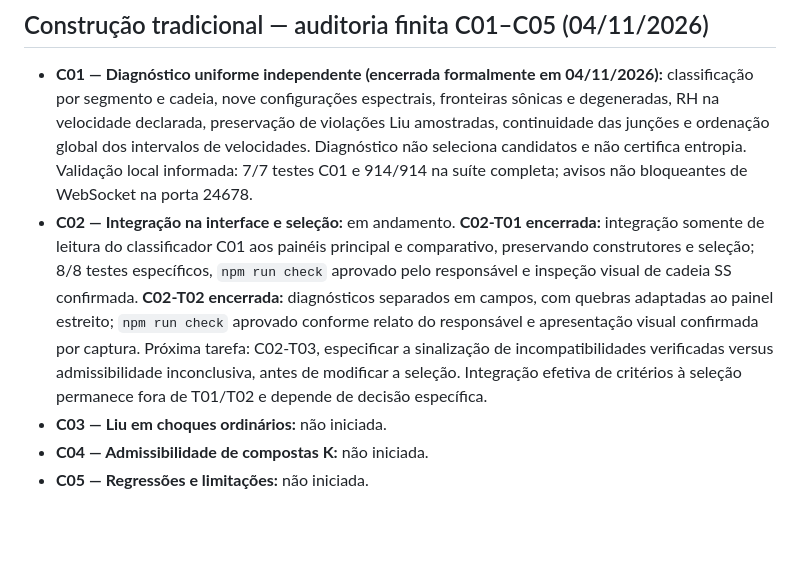
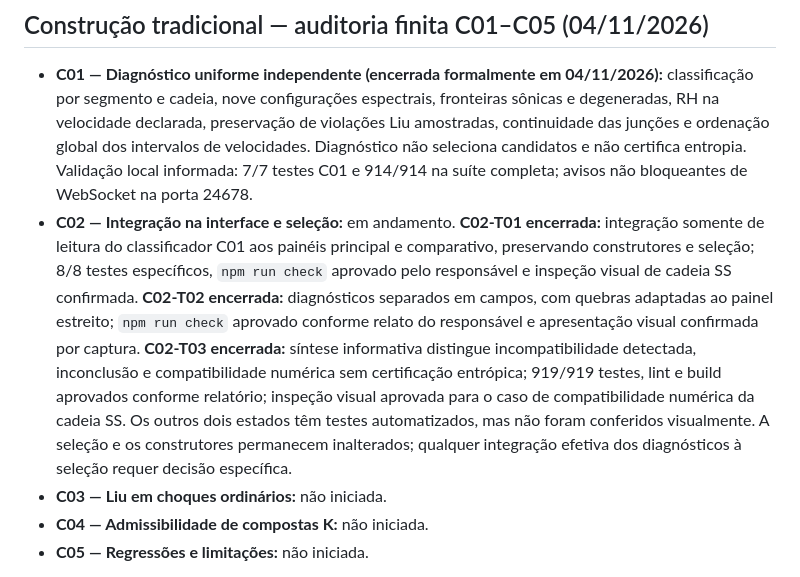
Before and after one commit to macroseres/general-wave-manifold-lab, a Markdown page: docs/ROADMAP.md, the part around the change. Drawn GitHub-style; blank space fills up the shorter version.

Commit message:
docs(C02-T03): close diagnostic triage after visual review

```diff
--- a/docs/ROADMAP.md
+++ b/docs/ROADMAP.md
@@ -3,7 +3,7 @@
 ## Construção tradicional — auditoria finita C01–C05 (04/11/2026)
 
 - **C01 — Diagnóstico uniforme independente (encerrada formalmente em 04/11/2026):** classificação por segmento e cadeia, nove configurações espectrais, fronteiras sônicas e degeneradas, RH na velocidade declarada, preservação de violações Liu amostradas, continuidade das junções e ordenação global dos intervalos de velocidades. Diagnóstico não seleciona candidatos e não certifica entropia. Validação local informada: 7/7 testes C01 e 914/914 na suíte completa; avisos não bloqueantes de WebSocket na porta 24678.
-- **C02 — Integração na interface e seleção:** em andamento. **C02-T01 encerrada:** integração somente de leitura do classificador C01 aos painéis principal e comparativo, preservando construtores e seleção; 8/8 testes específicos, `npm run check` aprovado pelo responsável e inspeção visual de cadeia SS confirmada. **C02-T02 encerrada:** diagnósticos separados em campos, com quebras adaptadas ao painel estreito; `npm run check` aprovado conforme relato do responsável e apresentação visual confirmada por captura. Próxima tarefa: C02-T03, especificar a sinalização de incompatibilidades verificadas versus admissibilidade inconclusiva, antes de modificar a seleção. Integração efetiva de critérios à seleção permanece fora de T01/T02 e depende de decisão específica.
+- **C02 — Integração na interface e seleção:** em andamento. **C02-T01 encerrada:** integração somente de leitura do classificador C01 aos painéis principal e comparativo, preservando construtores e seleção; 8/8 testes específicos, `npm run check` aprovado pelo responsável e inspeção visual de cadeia SS confirmada. **C02-T02 encerrada:** diagnósticos separados em campos, com quebras adaptadas ao painel estreito; `npm run check` aprovado conforme relato do responsável e apresentação visual confirmada por captura. **C02-T03 encerrada:** síntese informativa distingue incompatibilidade detectada, inconclusão e compatibilidade numérica sem certificação entrópica; 919/919 testes, lint e build aprovados conforme relatório; inspeção visual aprovada para o caso de compatibilidade numérica da cadeia SS. Os outros dois estados têm testes automatizados, mas não foram conferidos visualmente. A seleção e os construtores permanecem inalterados; qualquer integração efetiva dos diagnósticos à seleção requer decisão específica.
 - **C03 — Liu em choques ordinários:** não iniciada.
 - **C04 — Admissibilidade de compostas K:** não iniciada.
 - **C05 — Regressões e limitações:** não iniciada.
```
